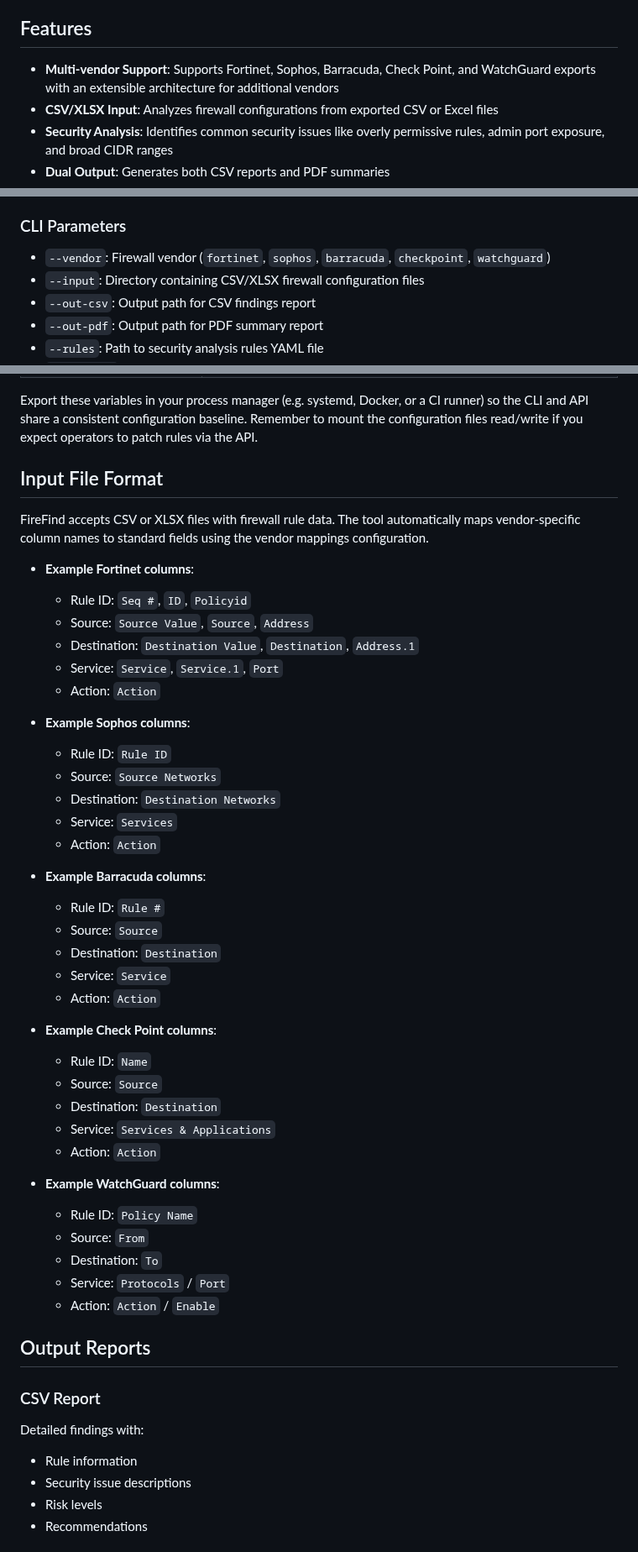
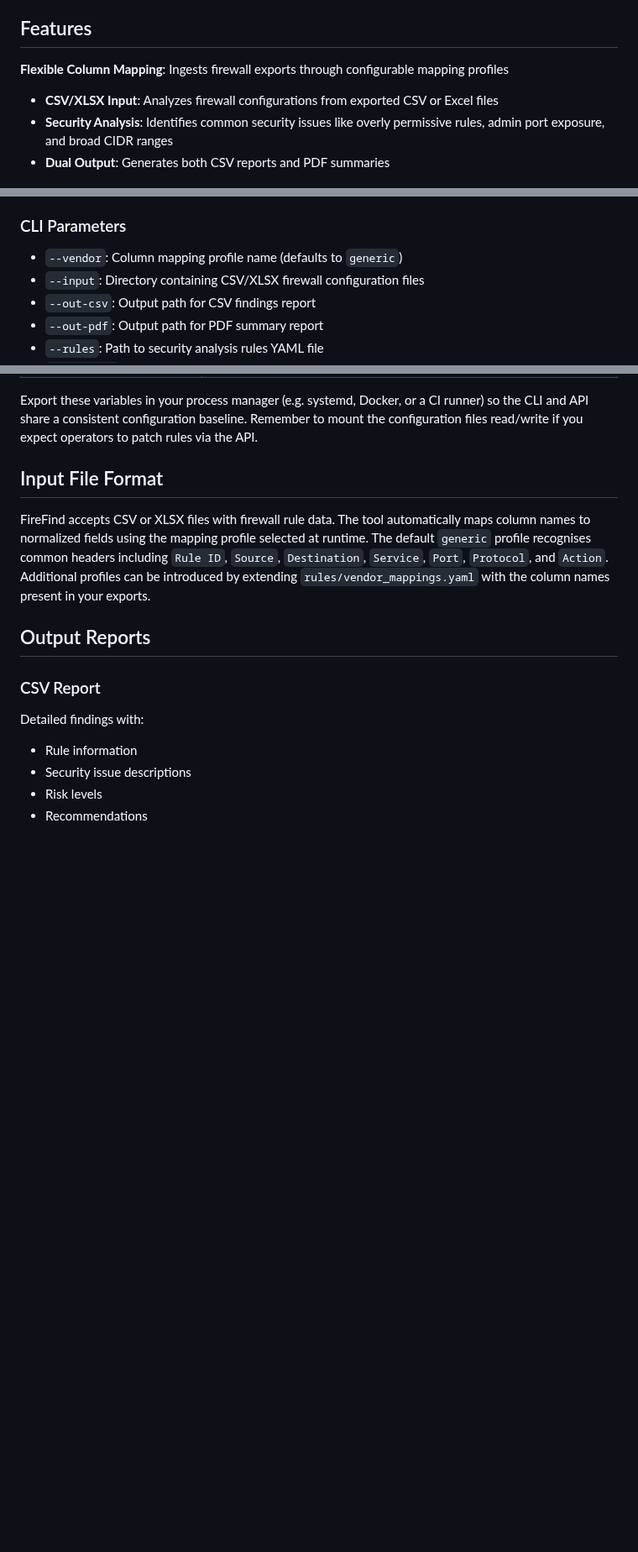
Before and after one commit to JaBoiJimJam/FireFind, a Markdown page: backend/README.md, 3 parts joined by grey strips. Shown at 84% size. Rendered like a GitHub page; blank space fills up the shorter version.

Commit message:
Quick readme changes

```diff
--- a/backend/README.md
+++ b/backend/README.md
@@ -4,7 +4,7 @@ A comprehensive firewall configuration analysis tool that identifies security vu
 
 ## Features
 
-- **Multi-vendor Support**: Supports Fortinet, Sophos, Barracuda, Check Point, and WatchGuard exports with an extensible architecture for additional vendors
+ **Flexible Column Mapping**: Ingests firewall exports through configurable mapping profiles
 - **CSV/XLSX Input**: Analyzes firewall configurations from exported CSV or Excel files
 - **Security Analysis**: Identifies common security issues like overly permissive rules, admin port exposure, and broad CIDR ranges
 - **Dual Output**: Generates both CSV reports and PDF summaries
@@ -113,7 +113,7 @@ Approved updates are persisted to the configured YAML file (defaults to `rules/r
 
 ### CLI Parameters
 
-- `--vendor`: Firewall vendor (`fortinet`, `sophos`, `barracuda`, `checkpoint`, `watchguard`)
+- `--vendor`: Column mapping profile name (defaults to `generic`)
 - `--input`: Directory containing CSV/XLSX firewall configuration files
 - `--out-csv`: Output path for CSV findings report
 - `--out-pdf`: Output path for PDF summary report
@@ -159,42 +159,12 @@ rules via the API.
 
 ## Input File Format
 
-FireFind accepts CSV or XLSX files with firewall rule data. The tool automatically maps vendor-specific column names to standard fields using the vendor mappings configuration.
-
-- **Example Fortinet columns**:
-  - Rule ID: `Seq #`, `ID`, `Policyid`
-  - Source: `Source Value`, `Source`, `Address`
-  - Destination: `Destination Value`, `Destination`, `Address.1`
-  - Service: `Service`, `Service.1`, `Port`
-  - Action: `Action`
-
-- **Example Sophos columns**:
-  - Rule ID: `Rule ID`
-  - Source: `Source Networks`
-  - Destination: `Destination Networks`
-  - Service: `Services`
-  - Action: `Action`
-
-- **Example Barracuda columns**:
-  - Rule ID: `Rule #`
-  - Source: `Source`
-  - Destination: `Destination`
-  - Service: `Service`
-  - Action: `Action`
-
-- **Example Check Point columns**:
-  - Rule ID: `Name`
-  - Source: `Source`
-  - Destination: `Destination`
-  - Service: `Services & Applications`
-  - Action: `Action`
-
-- **Example WatchGuard columns**:
-  - Rule ID: `Policy Name`
-  - Source: `From`
-  - Destination: `To`
-  - Service: `Protocols` / `Port`
-  - Action: `Action` / `Enable`
+FireFind accepts CSV or XLSX files with firewall rule data. The tool
+automatically maps column names to normalized fields using the mapping profile
+selected at runtime. The default `generic` profile recognises common headers
+including `Rule ID`, `Source`, `Destination`, `Service`, `Port`, `Protocol`, and
+`Action`. Additional profiles can be introduced by extending
+`rules/vendor_mappings.yaml` with the column names present in your exports.
 
 ## Output Reports
 
```
Also changed, not shown: other parts of backend/README.md (+1 -1 lines), README.md (+5 -3 lines).
